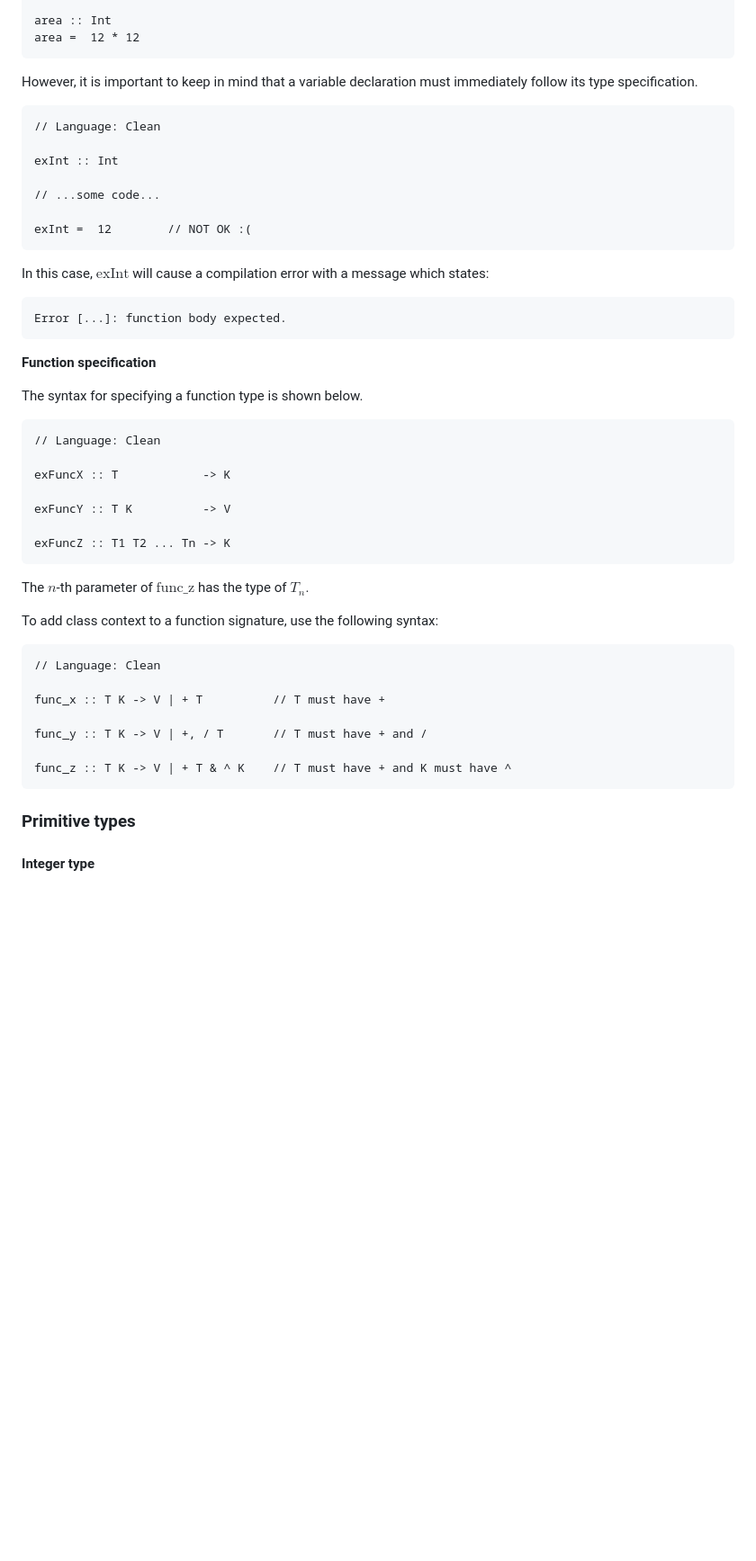
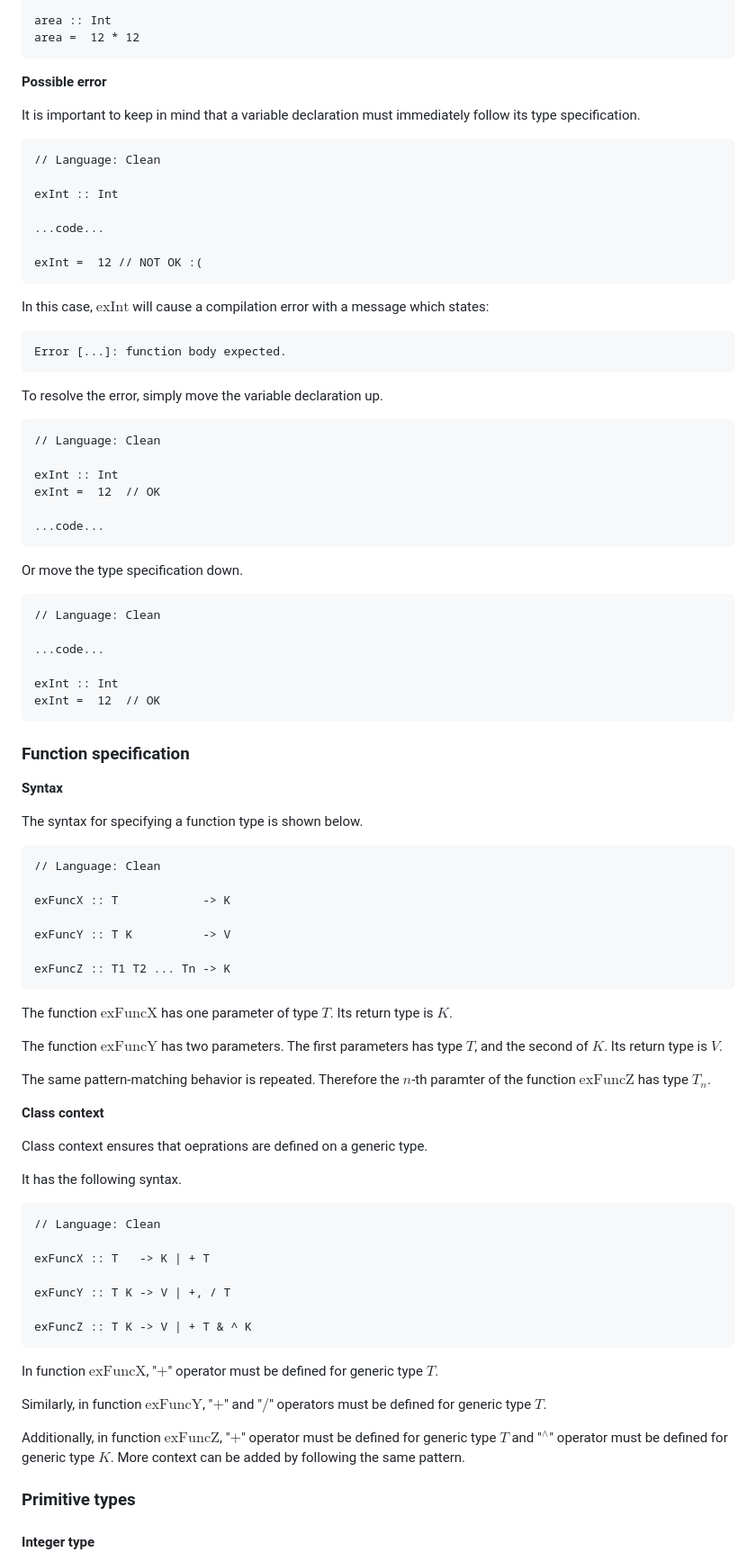
Before and after one commit to Eurydia/practice-clean-programming-language, a Markdown page: src/pages/index.md, the part around one of its changes. Shown at 90% size. Drawn GitHub-style; blank space fills up the shorter version.

````diff
--- a/src/pages/index.md
+++ b/src/pages/index.md
@@ -76,16 +78,18 @@ area :: Int
 area =  12 * 12
 ```
 
-However, it is important to keep in mind that a variable declaration must immediately follow its type specification.
+**Possible error**
+
+It is important to keep in mind that a variable declaration must immediately follow its type specification.
 
 ```
 // Language: Clean
 
 exInt :: Int
 
-// ...some code...
+...code...
 
-exInt =  12        // NOT OK :(
+exInt =  12 // NOT OK :(
 ```
 
 In this case, $\text{exInt}$ will cause a compilation error with a message which states:
@@ -94,7 +98,31 @@ In this case, $\text{exInt}$ will cause a compilation error with a message which
 Error [...]: function body expected.
 ```
 
-**Function specification**
+To resolve the error, simply move the variable declaration up.
+
+```
+// Language: Clean
+
+exInt :: Int
+exInt =  12  // OK
+
+...code...
+```
+
+Or move the type specification down.
+
+```
+// Language: Clean
+
+...code...
+
+exInt :: Int
+exInt =  12  // OK
+```
+
+### Function specification
+
+**Syntax**
 
 The syntax for specifying a function type is shown below.
 
@@ -108,19 +136,38 @@ exFuncY :: T K          -> V
 exFuncZ :: T1 T2 ... Tn -> K
 ```
 
-The $n$-th parameter of $\text{func\_z}$ has the type of $T_{n}$.
+The function $\text{exFuncX}$ has one parameter of type $T$.
+Its return type is $K$.
 
-To add class context to a function signature, use the following syntax:
+The function $\text{exFuncY}$ has two parameters.
+The first parameters has type $T$, and the second of $K$.
+Its return type is $V$.
+
+The same pattern-matching behavior is repeated.
+Therefore the $n$-th paramter of the function $\text{exFuncZ}$ has type $T_{n}$.
+
+**Class context**
+
+Class context ensures that oeprations are defined on a generic type.
+
+It has the following syntax.
 
 ```
 // Language: Clean
 
-func_x :: T K -> V | + T          // T must have +
+exFuncX :: T   -> K | + T
 
-func_y :: T K -> V | +, / T       // T must have + and /
+exFuncY :: T K -> V | +, / T
 
-func_z :: T K -> V | + T & ^ K    // T must have + and K must have ^
+exFuncZ :: T K -> V | + T & ^ K
 ```
+
+In function $\text{exFuncX}$, "$+$" operator must be defined for generic type $T$.
+
+Similarly, in function $\text{exFuncY}$,  "$+$" and "$/$" operators must be defined for generic type $T$.
+
+Additionally, in function $\text{exFuncZ}$, "$+$" operator must be defined for generic type $T$ and "$^\wedge$" operator must be defined for generic type $K$.
+More context can be added by following the same pattern.
 
 ### Primitive types
 
````
Also changed, not shown: other parts of src/pages/index.md (+4 -2 lines).
